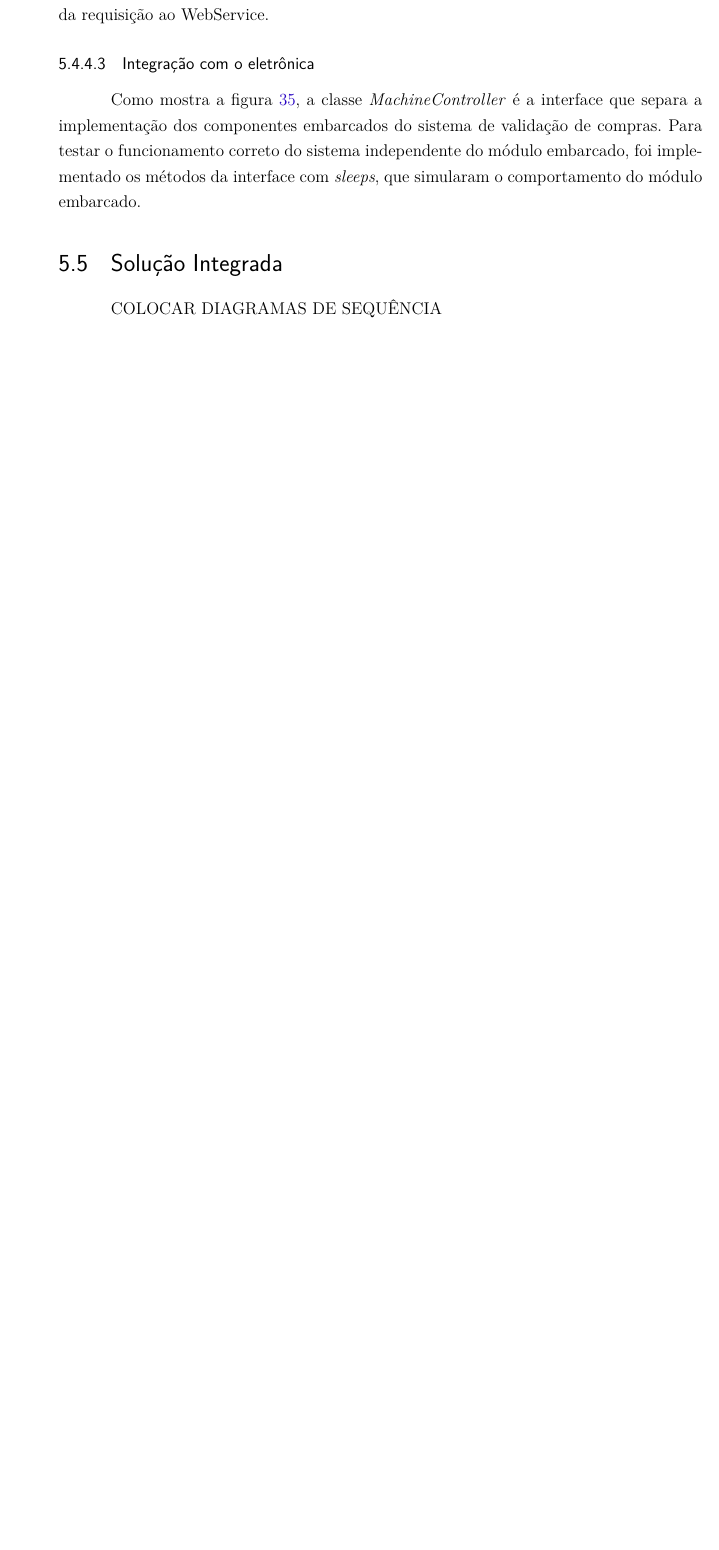
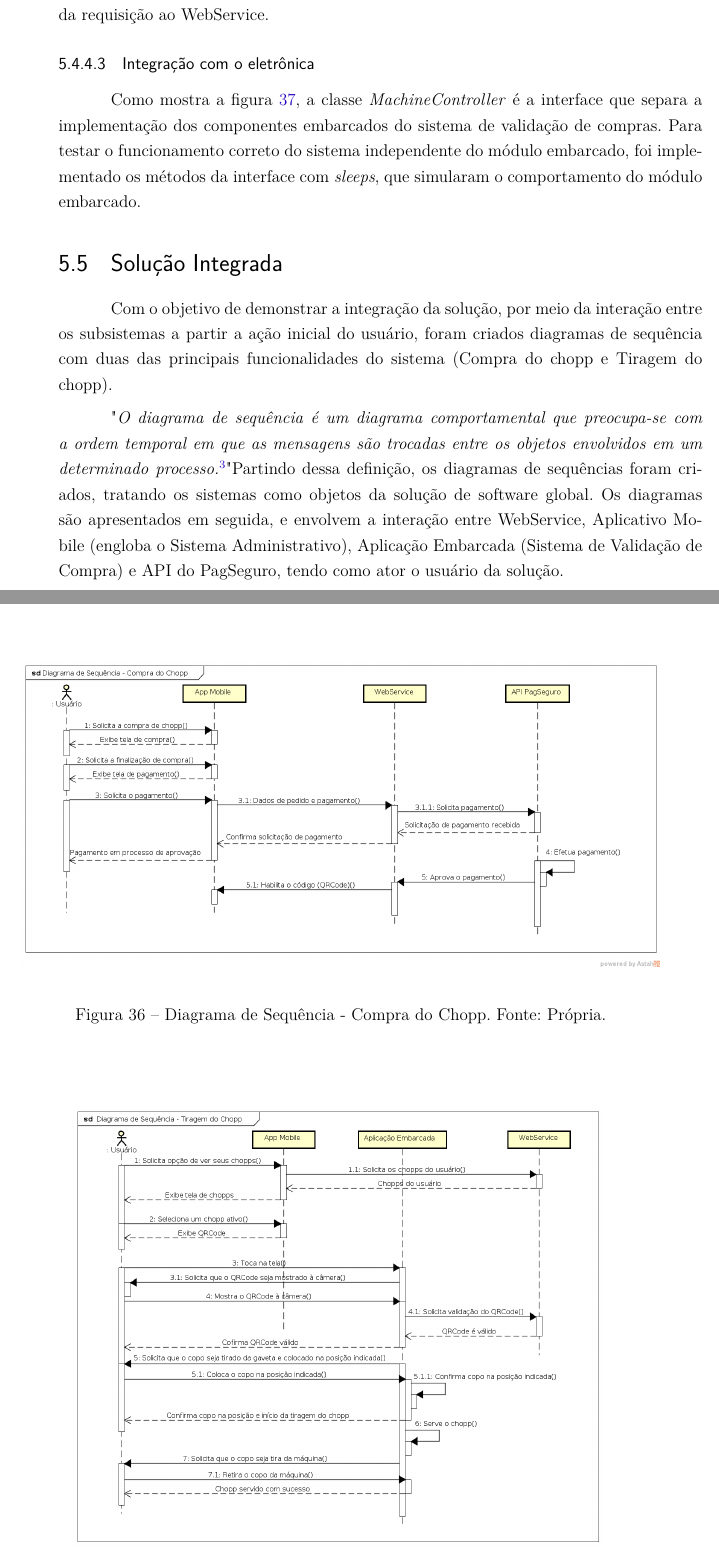
Before and after one commit to autochopp/Relatorio-PI2, a LaTeX thesis (relatorio.tex, which reads editaveis/software.tex): part of page 51 of 59 before the commit and two parts of pages 51 and 52 of 59 after it, the two joined at a grey line, cut so that both start at the same text, the shorter picture padded with empty space. Compiled offline with pdfLaTeX.

Commit message:
Texto da solução integrada e diagramas de sequência

```diff
--- a/editaveis/software.tex
+++ b/editaveis/software.tex
@@ -389,4 +389,29 @@ correto do sistema independente do módulo embarcado, foi implementado os métod
 
 \section{Solução Integrada}
 
-COLOCAR DIAGRAMAS DE SEQUÊNCIA
+Com o objetivo de demonstrar a integração da solução, por meio da interação entre os subsistemas a partir a ação inicial
+do usuário, foram criados diagramas de sequência com duas das principais funcionalidades do sistema (Compra do chopp e
+Tiragem do chopp).
+
+
+"\textit{O diagrama de sequência é um diagrama comportamental que preocupa-se com a ordem temporal em que as mensagens
+são trocadas entre os objetos envolvidos em um determinado processo.}\footnote{GUEDES, Gilleanes TA. UML 2-Uma Abordagem
+Prática-1ª Edição. Novatec Editora, 2011.}" Partindo dessa definição, os diagramas de sequências
+foram criados, tratando os sistemas como objetos da solução de software global. Os diagramas são apresentados em seguida,
+e envolvem a interação entre WebService, Aplicativo Mobile (engloba o Sistema Administrativo), Aplicação Embarcada (Sistema de
+Validação de Compra) e API do PagSeguro, tendo como ator o usuário da solução.
+
+
+\begin{figure}[!htb]
+    \centering
+    \includegraphics[scale= 0.4]{figuras/Diagrama-de-Sequencia-Compra-do-Chopp.png}
+    \caption{Diagrama de Sequência - Compra do Chopp. Fonte: Própria.}
+    \label{classes-kivy}
+\end{figure}
+
+\begin{figure}[!htb]
+    \centering
+    \includegraphics[scale= 0.4]{figuras/Diagrama-de-Sequencia-Tiragem-do-Chopp.png}
+    \caption{Diagrama de Sequência - Tiragem do Chopp. Fonte: Própria.}
+    \label{classes-kivy}
+\end{figure}
```
Also changed, not shown: figuras/Diagrama-de-Sequencia-Compra-do-Chopp.png (added), figuras/Diagrama-de-Sequencia-Tiragem-do-Chopp.png (added).
